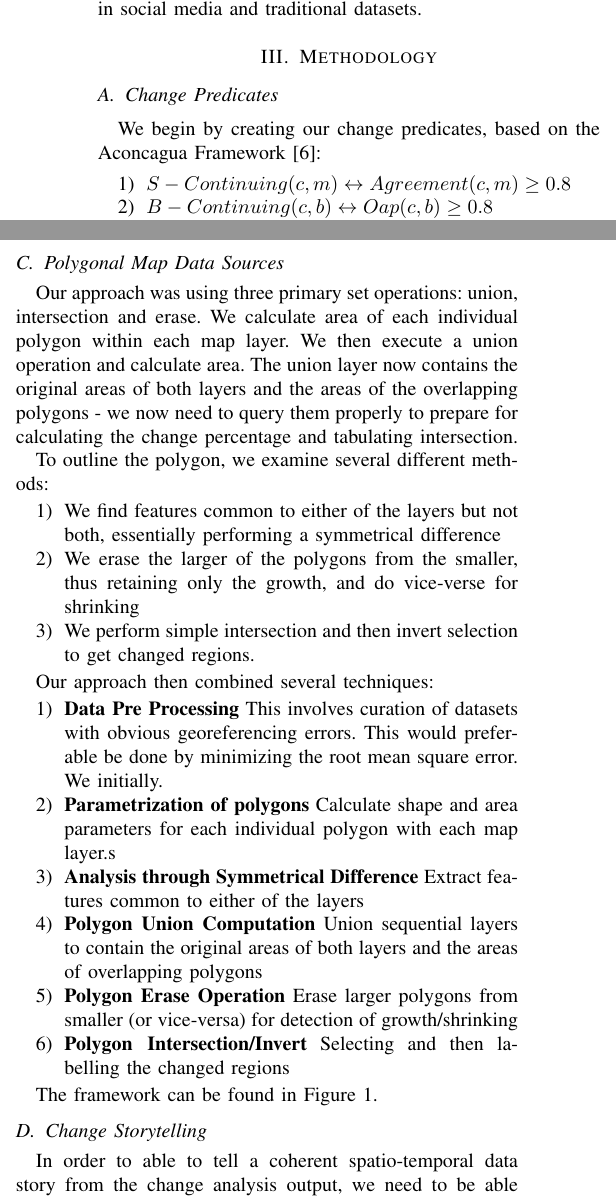
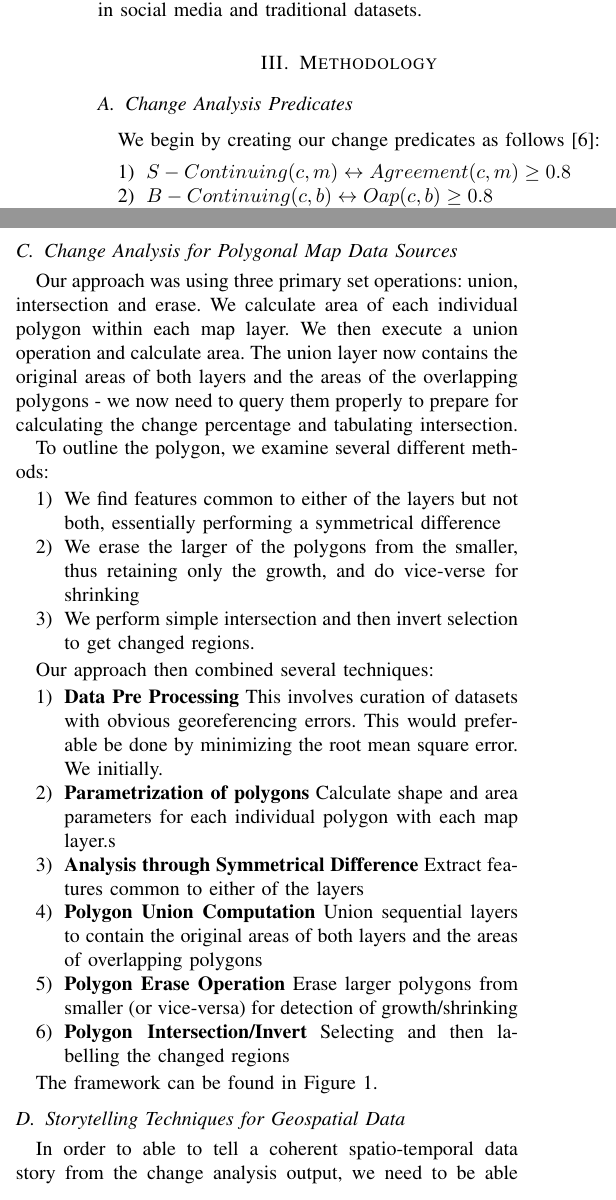
Before and after one commit to RaunakDune/Change-Analysis-Paper, a LaTeX thesis (Thesis 1 draft.tex): two parts of the columns of page 3 of 8, joined at a grey line, cut so that both start at the same text. Compiled offline with pdfLaTeX.

Commit message:
Updated Titles

```diff
--- a/Thesis 1 draft.tex
+++ b/Thesis 1 draft.tex
@@ -109,9 +109,9 @@ Santos et al. [21] introduced three methods of association analysis, Distance-ba
 \section{Methodology}
 
 
-\subsection{Change Predicates}
+\subsection{Change Analysis Predicates}
 
-We begin by creating our change predicates, based on the Aconcagua Framework [6]:
+We begin by creating our change predicates as follows [6]:
 
 \begin{enumerate}
 	\item $S-Continuing (c,m)  \leftrightarrow  Agreement (c,m) \geq 0.8$
@@ -146,7 +146,7 @@ There are several ways of using the numerous point data we have obtained from th
 
 We elaborate on creating convex hulls in the following section.
 
-\subsection{Polygonal Map Data Sources}
+\subsection{Change Analysis for Polygonal Map Data Sources}
 
 
 Our approach was using three primary set operations: union, intersection and erase. We calculate area of each individual polygon within each map layer. We then execute a union operation and calculate area. The union layer now contains the original areas of both layers and the areas of the overlapping polygons - we now need to query them properly to prepare for calculating the change percentage and tabulating intersection.
@@ -185,7 +185,7 @@ The framework can be found in Figure \ref{Figure 1}.
 
 
 
-\subsection{Change Storytelling}
+\subsection{Storytelling Techniques for Geospatial Data}
 
 In order to able to tell a coherent spatio-temporal data story from the change analysis output, we need to be able to pick out resultant change polygons that have seem to have significant impact on the dataset as a whole. We propose using an interestingness function to look for these.[11]
 
```
Also changed, not shown: A Data Mining Framework for Analysing Geospatial-Temporal Data.pdf, Thesis 1 draft.tex (2 more changed lines), 5 other files.
